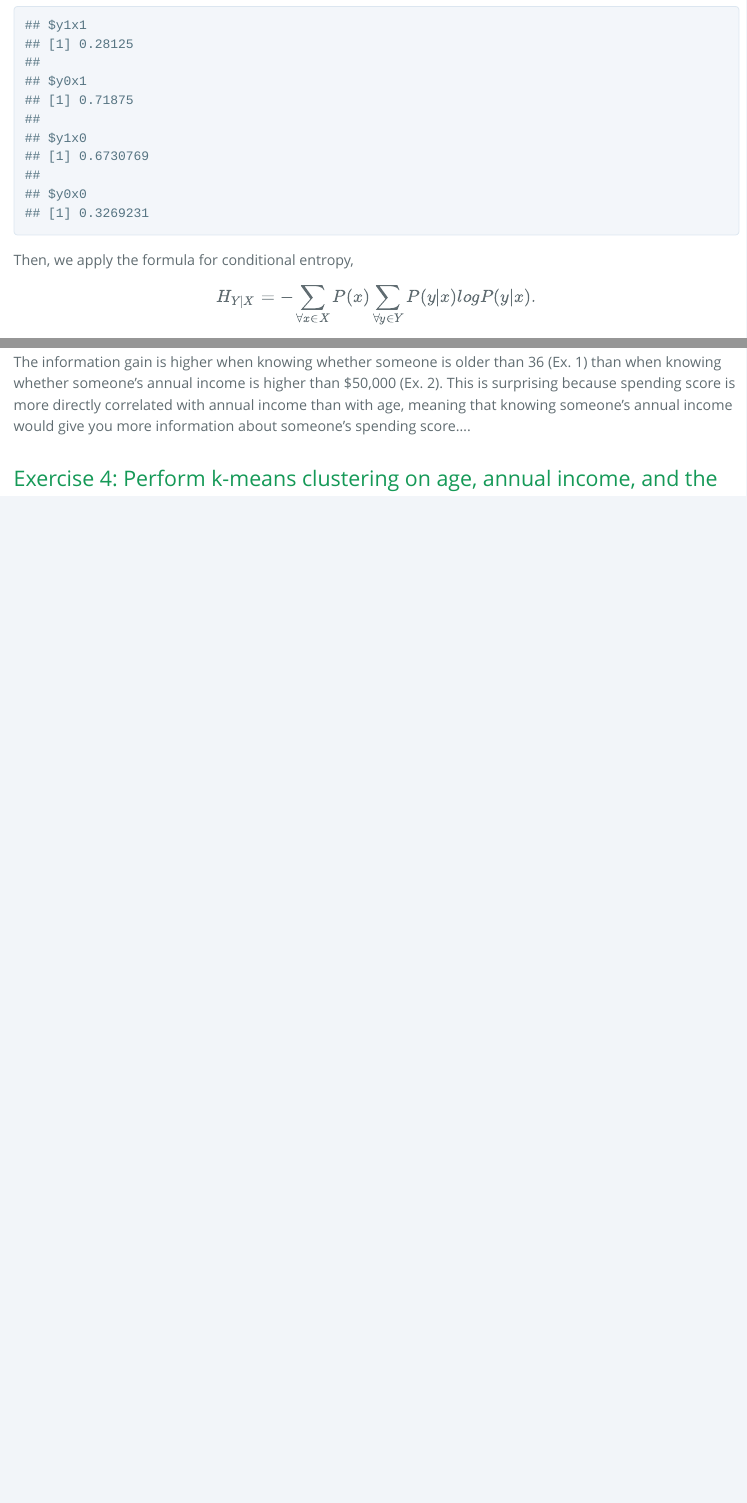
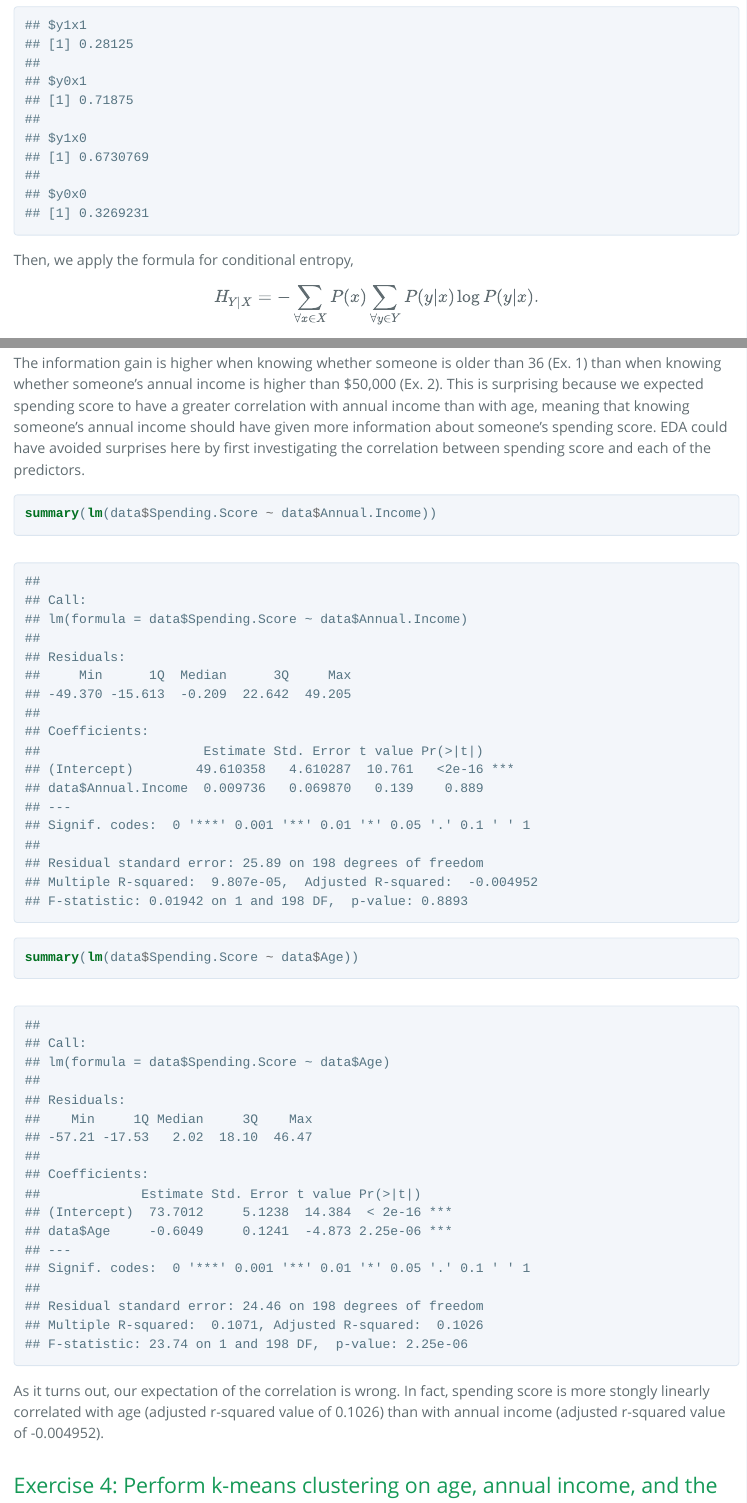
Before and after one commit to Maths2209/Shared-Labs-Intro-to-DS, an R Markdown document (Lab7/Lab_7.Rmd): the page in a window 1100 px wide, from 1790 px down before the commit and from 1840 px down after it, so that both start at the same text, and a second part further down, joined at a grey line. The pictures show the output file Lab7/Lab_7.html that the author committed with the source, opened offline; long lines of code are wrapped.

Commit message:
Lab7 edited.

````diff
--- a/Lab7/Lab_7.Rmd
+++ b/Lab7/Lab_7.Rmd
@@ -138,9 +138,18 @@ h_y - h_ycondx2
 
 # Exercise 3: Are the information gains in Exercises 2 and 3 like you would have expected? Why or why not? Could EDA have avoided any surprises here?
 
-The information gain is higher when knowing whether someone is older than 36 (Ex. 1) than when knowing whether someone's annual income is higher than \$50,000 (Ex. 2). This is surprising because spending score is more directly correlated with annual income than with age, meaning that knowing someone's annual income would give you more information about someone's spending score....
+The information gain is higher when knowing whether someone is older than 36 (Ex. 1) than when knowing whether someone's annual income is higher than \$50,000 (Ex. 2). This is surprising because we expected spending score to have a greater correlation with annual income than with age, meaning that knowing someone's annual income should have given more information about someone's spending score. EDA could have avoided surprises here by first investigating the correlation between spending score and each of the predictors.
+
+```{r}
+summary(lm(data$Spending.Score ~ data$Annual.Income))
+```
+
+```{r}
+summary(lm(data$Spending.Score ~ data$Age))
+```
 
 
+As it turns out, our expectation of the correlation is wrong. In fact, spending score is more stongly linearly correlated with age (adjusted r-squared value of 0.1026) than with annual income (adjusted r-squared value of -0.004952).
 
 
 # Exercise 4: Perform k-means clustering on age, annual income, and the spending score. Explain your choice of k, visualize your results, and interpret the clusters. Make sure your analysis does not depend on the unit of measurements of the variables.
````
Also changed, not shown: Lab7/Lab_7.html, Lab7/Lab_7.Rmd (2 more changed lines).
